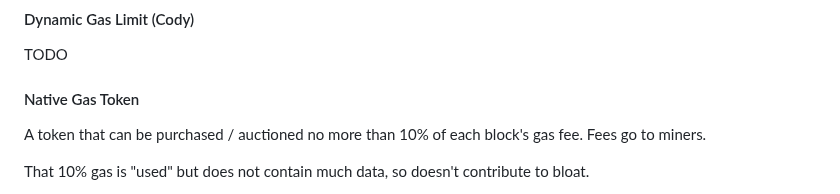
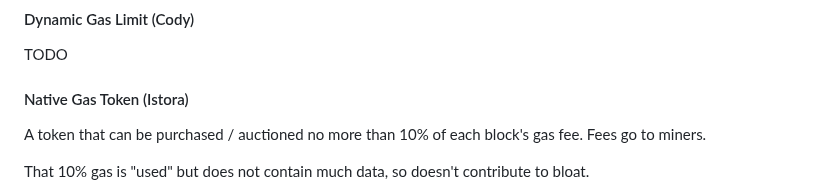
Before and after one commit to ethereumclassic/community-calls, a Markdown page: 20240319_038.md, the part around the change. Rendered like a GitHub page.

```diff
--- a/20240319_038.md
+++ b/20240319_038.md
@@ -128,7 +128,7 @@ Cons: Arbitrary, and assumes that hardware capabilities will increase (what if t
 
 TODO
 
-#### Native Gas Token
+#### Native Gas Token (Istora)
 
 A token that can be purchased / auctioned no more than 10% of each block's gas fee. Fees go to miners.
 
```
